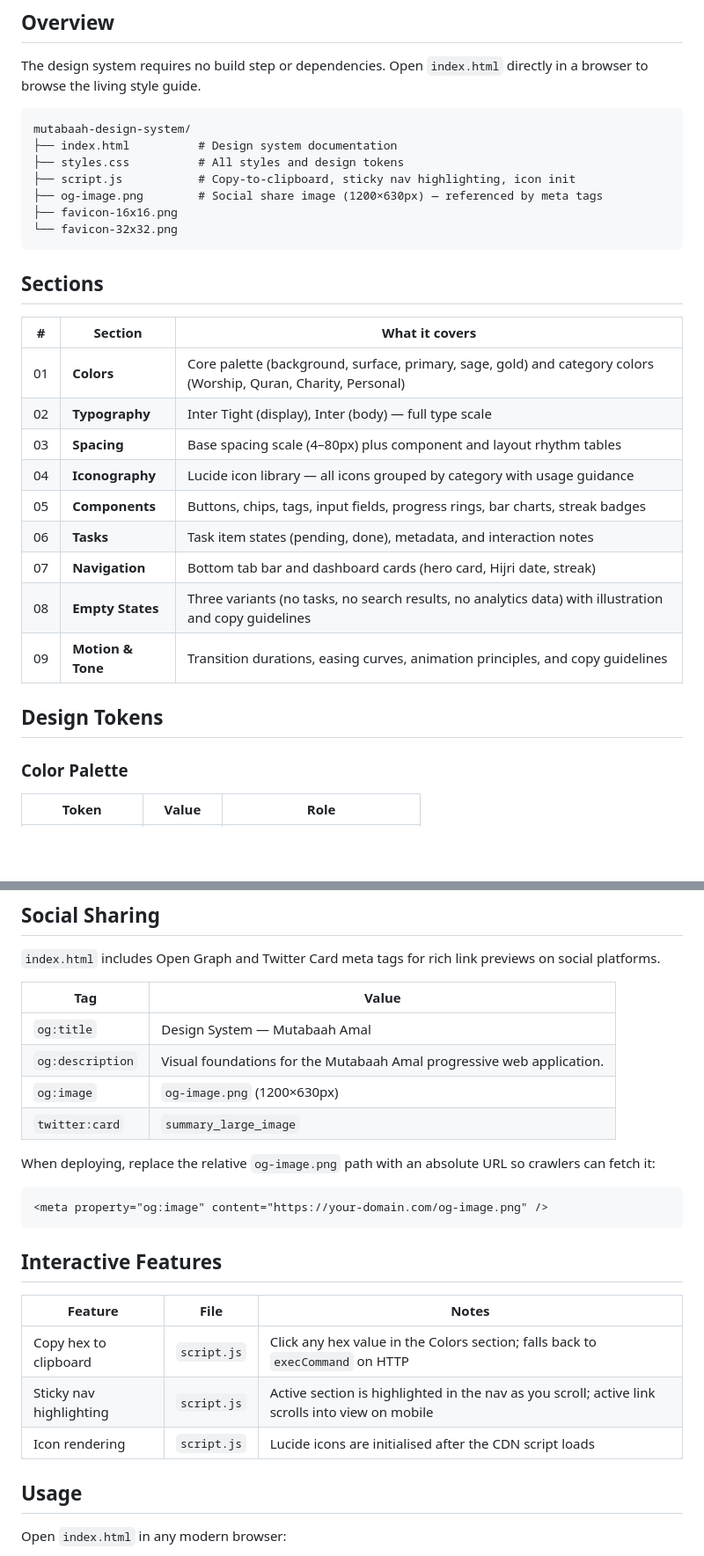
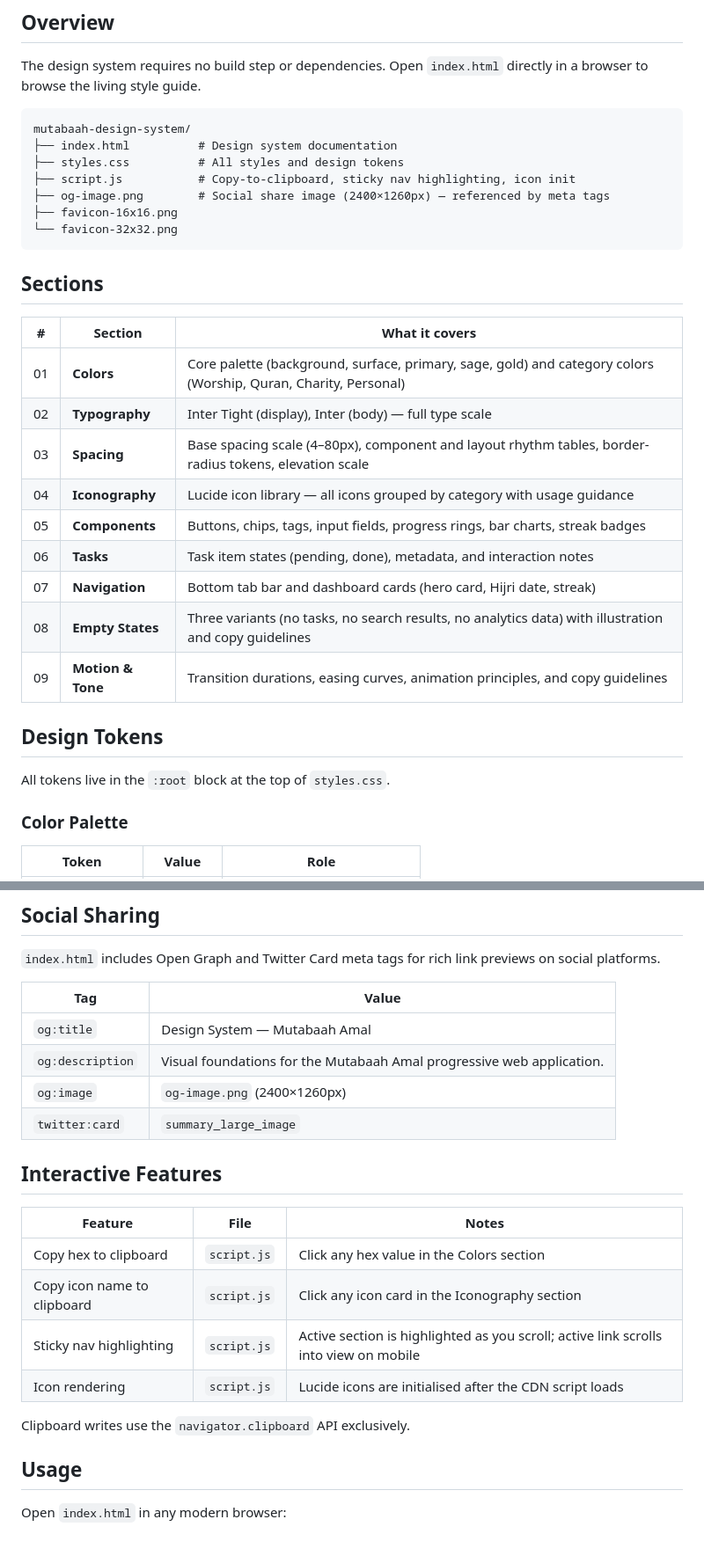
Before and after one commit to syahmi/mutabaah-design-system, a Markdown page: README.md, 2 parts joined by grey strips. Shown at 88% size. GitHub-like rendering; blank space fills up the shorter version.

````diff
--- a/README.md
+++ b/README.md
@@ -13,7 +13,7 @@ mutabaah-design-system/
 ├── index.html          # Design system documentation
 ├── styles.css          # All styles and design tokens
 ├── script.js           # Copy-to-clipboard, sticky nav highlighting, icon init
-├── og-image.png        # Social share image (1200×630px) — referenced by meta tags
+├── og-image.png        # Social share image (2400×1260px) — referenced by meta tags
 ├── favicon-16x16.png
 └── favicon-32x32.png
 ```
@@ -24,7 +24,7 @@ mutabaah-design-system/
 |---|---------|----------------|
 | 01 | **Colors** | Core palette (background, surface, primary, sage, gold) and category colors (Worship, Quran, Charity, Personal) |
 | 02 | **Typography** | Inter Tight (display), Inter (body) — full type scale |
-| 03 | **Spacing** | Base spacing scale (4–80px) plus component and layout rhythm tables |
+| 03 | **Spacing** | Base spacing scale (4–80px), component and layout rhythm tables, border-radius tokens, elevation scale |
 | 04 | **Iconography** | Lucide icon library — all icons grouped by category with usage guidance |
 | 05 | **Components** | Buttons, chips, tags, input fields, progress rings, bar charts, streak badges |
 | 06 | **Tasks** | Task item states (pending, done), metadata, and interaction notes |
@@ -33,6 +33,8 @@ mutabaah-design-system/
 | 09 | **Motion & Tone** | Transition durations, easing curves, animation principles, and copy guidelines |
 
 ## Design Tokens
+
+All tokens live in the `:root` block at the top of `styles.css`.
 
 ### Color Palette
 
@@ -84,22 +117,19 @@ Icons are initialised automatically on page load via `lucide.createIcons()` in `
 |-----|-------|
 | `og:title` | Design System — Mutabaah Amal |
 | `og:description` | Visual foundations for the Mutabaah Amal progressive web application. |
-| `og:image` | `og-image.png` (1200×630px) |
+| `og:image` | `og-image.png` (2400×1260px) |
 | `twitter:card` | `summary_large_image` |
-
-When deploying, replace the relative `og-image.png` path with an absolute URL so crawlers can fetch it:
-
-```html
-<meta property="og:image" content="https://your-domain.com/og-image.png" />
-```
 
 ## Interactive Features
 
 | Feature | File | Notes |
 |---------|------|-------|
-| Copy hex to clipboard | `script.js` | Click any hex value in the Colors section; falls back to `execCommand` on HTTP |
-| Sticky nav highlighting | `script.js` | Active section is highlighted in the nav as you scroll; active link scrolls into view on mobile |
+| Copy hex to clipboard | `script.js` | Click any hex value in the Colors section |
+| Copy icon name to clipboard | `script.js` | Click any icon card in the Iconography section |
+| Sticky nav highlighting | `script.js` | Active section is highlighted as you scroll; active link scrolls into view on mobile |
 | Icon rendering | `script.js` | Lucide icons are initialised after the CDN script loads |
+
+Clipboard writes use the `navigator.clipboard` API exclusively.
 
 ## Usage
 
````
Also changed, not shown: other parts of README.md (+32 -1 lines).
